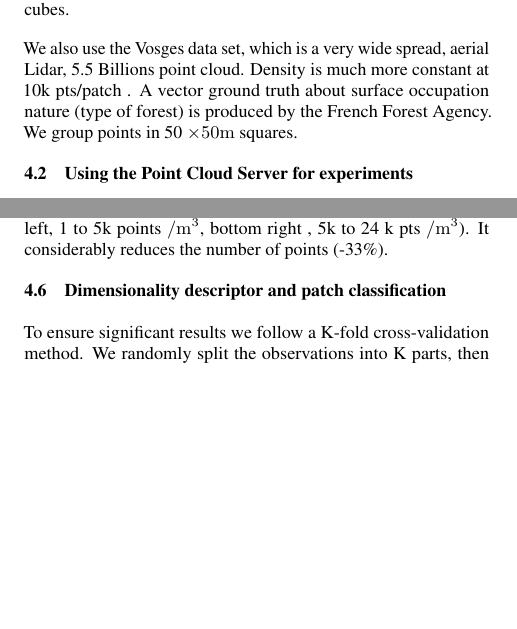
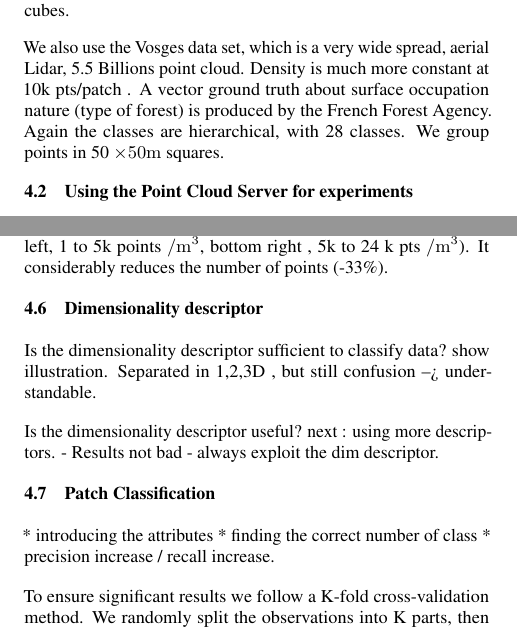
Before and after one commit to Remi-C/Octree_LOD_article, a LaTeX document (OctreeLOD.tex, which reads src/result.tex): two parts of the columns of pages 7 and 8 of 14, joined at a grey line, cut so that both start at the same text, the shorter picture padded with empty space. Compiled offline with pdfLaTeX.

Commit message:
putting the plan after refactoring for the last part of results

```diff
--- a/src/result.tex
+++ b/src/result.tex
@@ -34,7 +34,7 @@
  		%\subsubsection{Vosges data set}
  		We also use the Vosges data set, which is a very wide spread, aerial Lidar, 5.5 Billions point cloud.
  		Density is much more constant at 10k pts/patch .
- 		A vector ground truth about surface occupation nature (type of forest) is produced by the French Forest Agency.
+ 		A vector ground truth about surface occupation nature (type of forest) is produced by the French Forest Agency. Again the classes are hierarchical, with 28 classes.
  		We group points in 50 $\times 50 \meter$ squares.
 
 
@@ -133,10 +132,32 @@
 		%\paragraph{Simple correction}
 		If the patch are ordered following MidOc, unneeded points are removed by simply putting a threshold on points per patch (bottom left, 1 to 5k points \per \cubic \meter , bottom right , 5k to 24 k pts \per \cubic \meter). It considerably reduces the number of points (-33\%).
 
-	\subsection{Dimensionality descriptor and patch classification}
+	\subsection{Dimensionality descriptor}
+		\label{result.dim_descriptor}
+		Is the dimensionality descriptor sufficient to classify data?
+		show illustration.
+		Separated in 1,2,3D , but still confusion
+		--> understandable.
+
+		Is the dimensionality descriptor useful?
+		next : using more descriptors.
+		  - Results not bad
+		  - always exploit the dim descriptor.
+
+	\subsection{Patch Classification}
+		\label{result.classification}
+		%\subsubsection{Experiment summary}
+
+		* introducing the attributes
+		* finding the correct number of class
+		* precision increase / recall increase.
+
+
 		To ensure significant results we follow a K-fold cross-validation method.
 		We randomly split the observations into K parts, then for each part, we use the K-1 others to learn and predict on the part.
 		All evaluations are then performed on the total of predicted observations.
+
+
 	\subsubsection{Experiment summary}
 		For each patch, we store the associated number of points chosen per level ($ppl$) while computing MidOc ordering.
 
```
Also changed, not shown: src/result.tex (3 more changed lines). Lines whose indentation alone changed are shown as unchanged.
